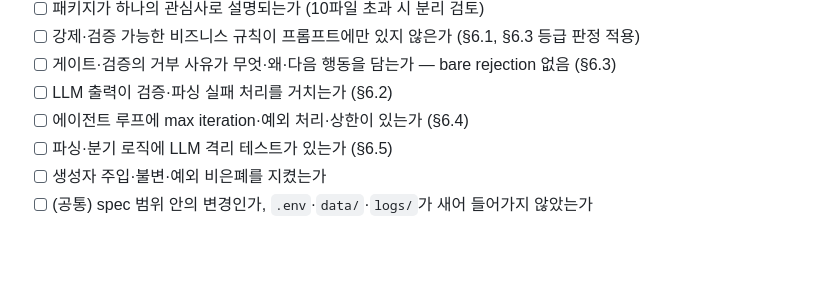
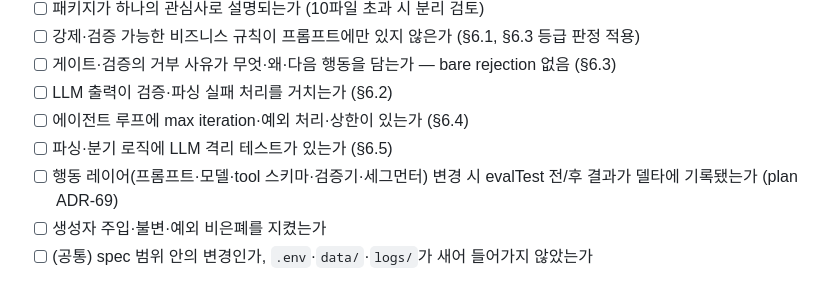
Before and after one commit to devwuu/mocha, a Markdown page: REVIEW.md, the part around the change. Rendered like a GitHub page; blank space fills up the shorter version.

Commit message:
TΔ4 운영 규칙 성문화

```diff
--- a/REVIEW.md
+++ b/REVIEW.md
@@ -157,5 +157,6 @@ LLM 응답을 파싱·검증 없이 그대로 사용하는 경로는 flag:
 - [ ] LLM 출력이 검증·파싱 실패 처리를 거치는가 (§6.2)
 - [ ] 에이전트 루프에 max iteration·예외 처리·상한이 있는가 (§6.4)
 - [ ] 파싱·분기 로직에 LLM 격리 테스트가 있는가 (§6.5)
+- [ ] 행동 레이어(프롬프트·모델·tool 스키마·검증기·세그먼터) 변경 시 evalTest 전/후 결과가 델타에 기록됐는가 (plan ADR-69)
 - [ ] 생성자 주입·불변·예외 비은폐를 지켰는가
 - [ ] (공통) spec 범위 안의 변경인가, `.env`·`data/`·`logs/`가 새어 들어가지 않았는가
```
Also changed, not shown: 1 other file.
